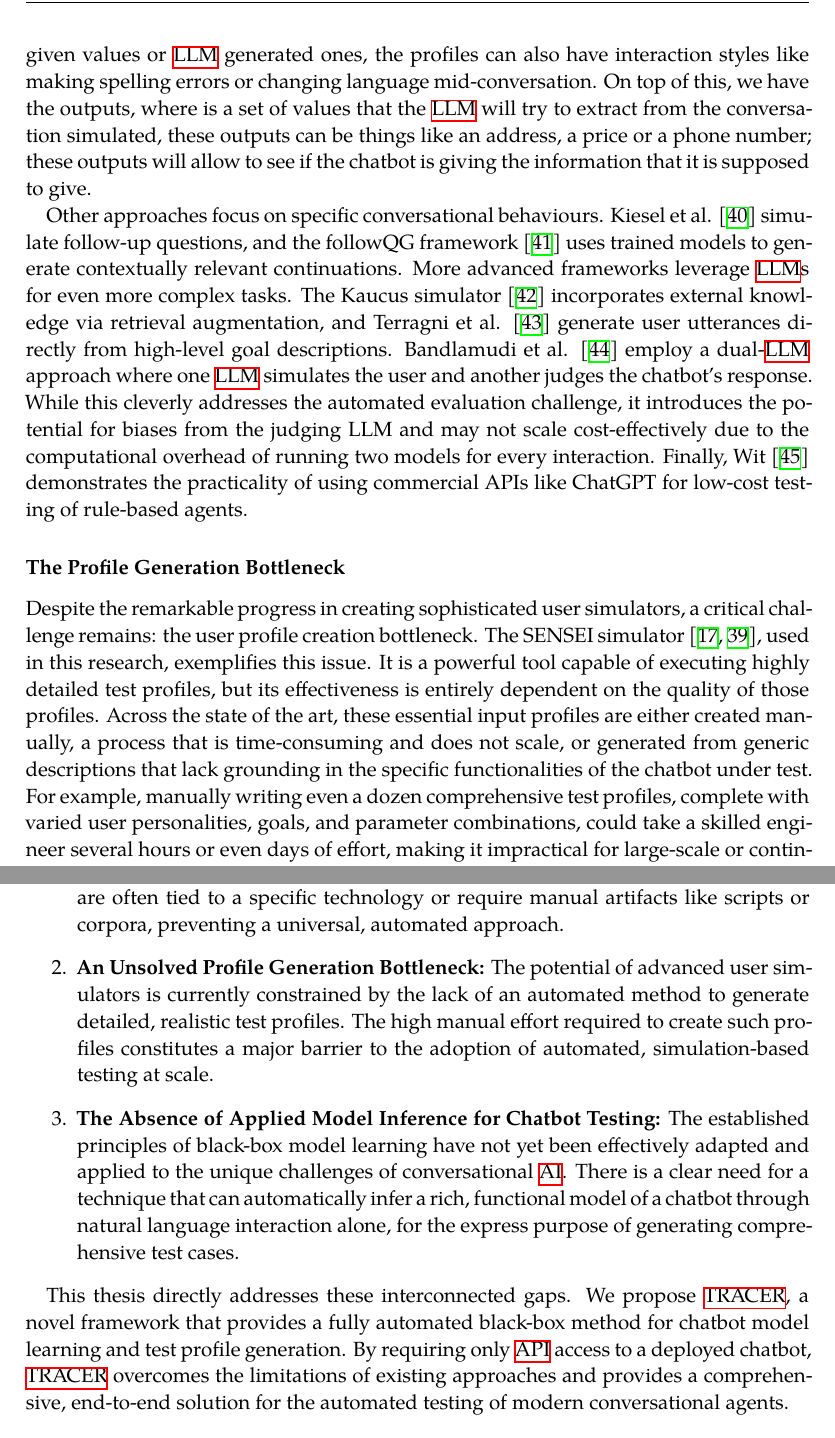
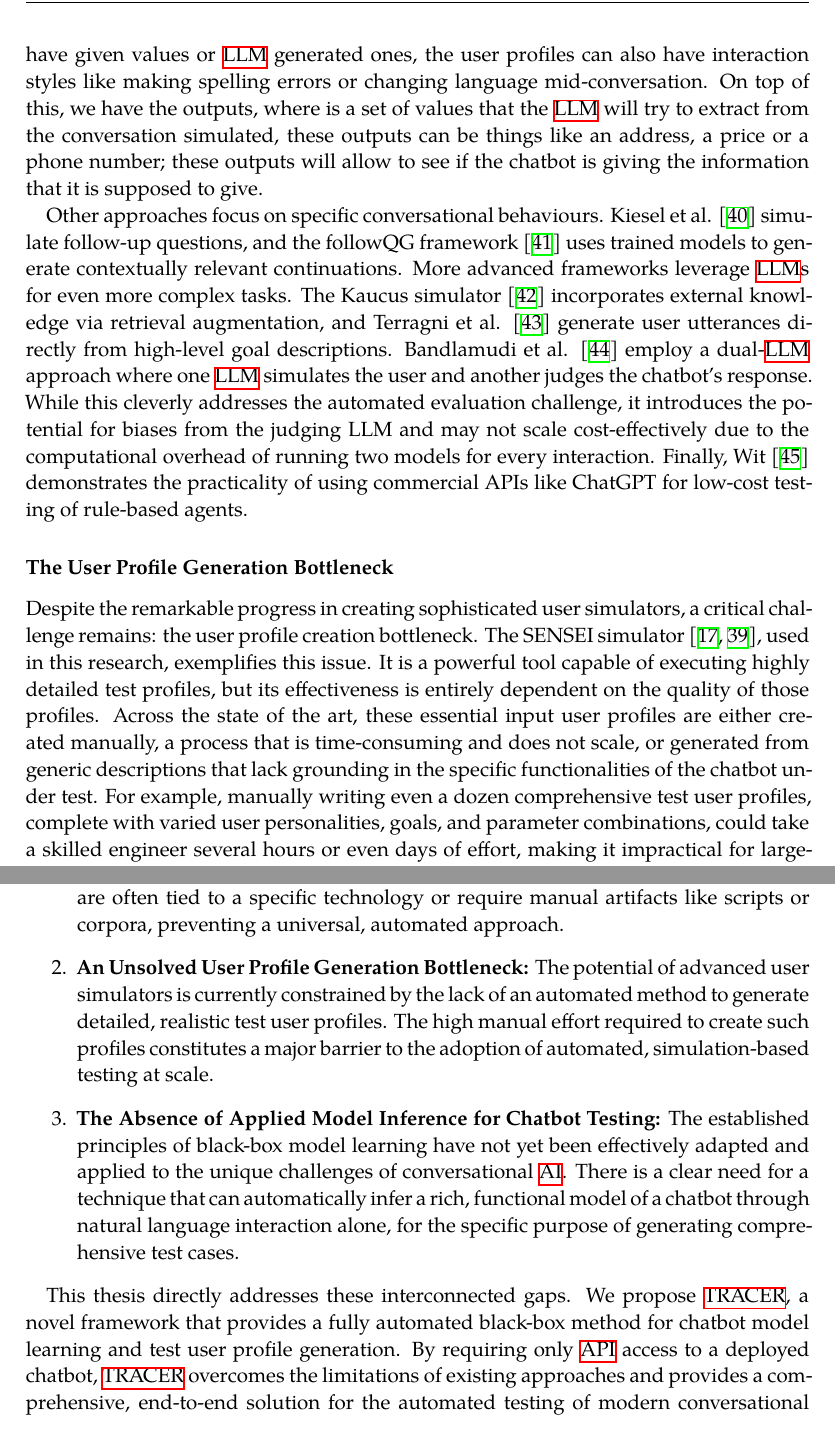
Before and after one commit to LittleHaku/master-thesis-tracer, a LaTeX thesis (main.tex, which reads chapters/02_state_of_the_art.tex): two parts of pages 17 and 18 of 32, joined at a grey line, cut so that both start at the same text. Compiled offline with XeLaTeX; a missing font is replaced by an installed copy or a similar font.

Commit message:
make sure to use user profiles

```diff
--- a/chapters/02_state_of_the_art.tex
+++ b/chapters/02_state_of_the_art.tex
@@ -473,7 +473,7 @@ The profiles allow to specify the user's
 personality, its role, context and goals,
 these goals can then have variables of different types,
 which can have given values or \ac{LLM} generated ones,
-the profiles can also have interaction styles like
+the user profiles can also have interaction styles like
 making spelling errors or changing language mid-conversation.
 On top of this, we have the outputs,
 where is a set of values that the \ac{LLM}
@@ -506,7 +506,7 @@ Finally, Wit \autocite{dewitLeveragingLargeLanguage2024}
 demonstrates the practicality of using commercial APIs like ChatGPT
 for low-cost testing of rule-based agents.
 
-\subsubsection{The Profile Generation Bottleneck}
+\subsubsection{The User Profile Generation Bottleneck}
 Despite the remarkable progress in creating sophisticated user simulators,
 a critical challenge remains:
 the user profile creation bottleneck.
@@ -515,11 +515,11 @@ used in this research, exemplifies this issue.
 It is a powerful tool capable of executing highly detailed test profiles,
 but its effectiveness is entirely dependent on the quality of those profiles.
 Across the state of the art,
-these essential input profiles are either created manually,
+these essential input user profiles are either created manually,
 a process that is time-consuming and does not scale,
 or generated from generic descriptions
 that lack grounding in the specific functionalities of the chatbot under test.
-For example, manually writing even a dozen comprehensive test profiles,
+For example, manually writing even a dozen comprehensive test user profiles,
 complete with varied user personalities, goals, and parameter combinations,
 could take a skilled engineer several hours or even days of effort,
 making it impractical for large-scale or continuous testing.
@@ -572,10 +572,10 @@ This analysis identifies three primary research gaps in the current literature:
       or require manual artifacts like scripts or corpora,
       preventing a universal, automated approach.
 
-    \item \textbf{An Unsolved Profile Generation Bottleneck:}
+    \item \textbf{An Unsolved User Profile Generation Bottleneck:}
       The potential of advanced user simulators
       is currently constrained by the lack of an automated method
-      to generate detailed, realistic test profiles.
+      to generate detailed, realistic test user profiles.
       The high manual effort required to create such profiles
       constitutes a major barrier
       to the adoption of automated, simulation-based testing at scale.
@@ -587,14 +587,14 @@ This analysis identifies three primary research gaps in the current literature:
       There is a clear need for a technique
       that can automatically infer a rich, functional model of a chatbot
       through natural language interaction alone,
-      for the express purpose of generating comprehensive test cases.
+      for the specific purpose of generating comprehensive test cases.
 
 \end{enumerate}
 
 This thesis directly addresses these interconnected gaps.
 We propose \ac{TRACER}, a novel framework
 that provides a fully automated black-box method
-for chatbot model learning and test profile generation.
+for chatbot model learning and test user profile generation.
 By requiring only \ac{API} access to a deployed chatbot,
 \ac{TRACER} overcomes the limitations of existing approaches
 and provides a comprehensive, end-to-end solution
```
Also changed, not shown: chapters/02_state_of_the_art.tex (4 more changed lines).
